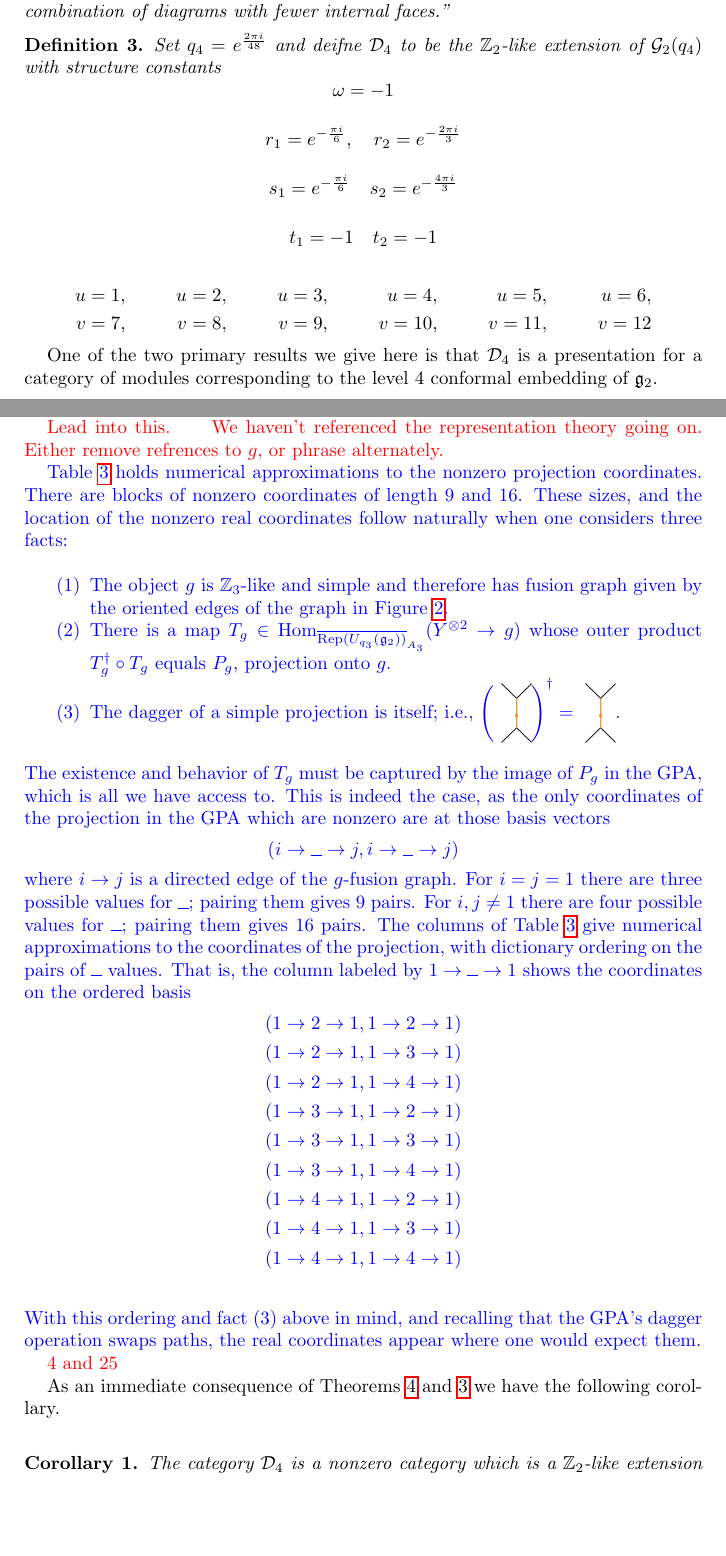
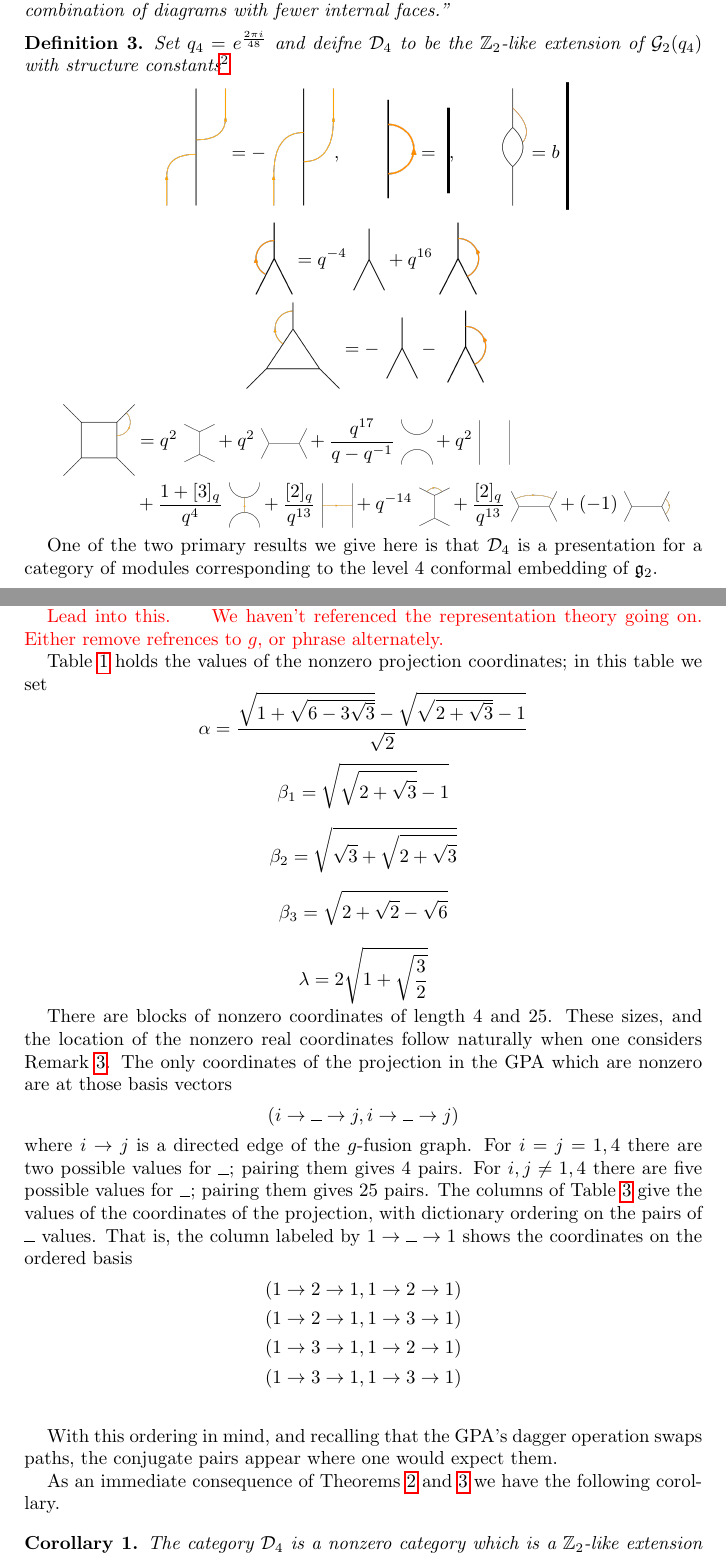
Before and after one commit to chill1017/quantum_subgroups_G2, a LaTeX paper (main.tex, which reads gpa-embeddings.tex, newintro.tex): two parts of pages 5 and 17 of 23, joined at a grey line, cut so that both start at the same text, the shorter picture padded with empty space. Compiled offline with pdfLaTeX.

Commit message:
rest of today

```diff
--- a/gpa-embeddings.tex
+++ b/gpa-embeddings.tex
@@ -165,43 +165,53 @@ All other relations were discovered.}
     Either remove refrences to $g$, or phrase alternately.
 }
 
-\blue{
-Table~\ref{tab:lvl-3-proj-coefs} holds numerical approximations to the nonzero projection coordinates.
-There are blocks of nonzero coordinates of length 9 and 16.
-These sizes, and the location of the nonzero real coordinates follow naturally when one considers three facts:
-\begin{enumerate}
-    \item The object $g$ is $\Z_3$-like and simple and therefore has fusion graph given by the
-    oriented edges of the graph in Figure~\ref{fig:new-graphs-lvl3}.
-    \item There is a map $T_g \in \Hom_{\cat{q_3}_{A_3}}(Y^{\otimes2} \to g)$ whose outer product $T_g^\dagger \circ T_g$ equals $P_g$, projection onto $g$.
-    \item The dagger of a simple projection is itself; i.e., $\left( \skein{/skein_figs/Pg}{0.15} \right)^\dagger = \skein{/skein_figs/Pg}{0.15}$.
-\end{enumerate}
-The existence and behavior of $T_g$ must be captured by the image of $P_g$ in the GPA, which is all we have access to.
-This is indeed the case, as the only coordinates of the projection in the GPA which are nonzero are at those basis vectors
+\blue{}
+Table~\ref{tab:lvl-4-proj-coefs} holds the values of the nonzero projection coordinates;
+in this table we set
+\begin{equation*}
+    \alpha = \frac{\sqrt{1+\sqrt{6-3 \sqrt{3}}}-\sqrt{\sqrt{2+\sqrt{3}}-1}}{\sqrt{2}}
+\end{equation*}
+
+\begin{equation*}
+    \beta_1 = \sqrt{\sqrt{2+\sqrt{3}}-1}
+\end{equation*}
+
+\begin{equation*}
+    \beta_2 = \sqrt{\sqrt{3}+\sqrt{2+\sqrt{3}}}
+\end{equation*}
+
+\begin{equation*}
+    \beta_3 = \sqrt{2+\sqrt{2}-\sqrt{6}}
+\end{equation*}
+
+\begin{equation*}
+    \lambda = 2 \sqrt{1+\sqrt{\frac{3}{2}}}
+\end{equation*}
+
+
+There are blocks of nonzero coordinates of length 4 and 25.
+These sizes, and the location of the nonzero real coordinates follow naturally when one considers Remark~\ref{rem:Pg-properties}.
+The only coordinates of the projection in the GPA which are nonzero are at those basis vectors
 \[
     (i \to\blank\to j, i \to\blank\to j)
 \]
 where $i\to j$ is a directed edge of the $g$-fusion graph.
-For $i=j=1$ there are three possible values for $\blank$; pairing them gives 9 pairs.
-For $i,j\neq 1$ there are four possible values for $\blank$; pairing them gives 16 pairs.
-The columns of Table~\ref{tab:lvl-3-proj-coefs} give numerical approximations to the coordinates of the projection,
+For $i=j=1,4$ there are two possible values for $\blank$; pairing them gives 4 pairs.
+For $i,j\neq 1,4$ there are five possible values for $\blank$; pairing them gives 25 pairs.
+The columns of Table~\ref{tab:lvl-3-proj-coefs} give the values of the coordinates of the projection,
 with dictionary ordering on the pairs of $\blank$ values.
 That is, the column labeled by $1\to\blank\to1$ shows the coordinates on the ordered basis
 \begin{align*}
     (1\to 2 \to1, 1\to 2 \to1) \\
     (1\to 2 \to1, 1\to 3 \to1) \\
-    (1\to 2 \to1, 1\to 4 \to1) \\
     (1\to 3 \to1, 1\to 2 \to1) \\
     (1\to 3 \to1, 1\to 3 \to1) \\
-    (1\to 3 \to1, 1\to 4 \to1) \\
-    (1\to 4 \to1, 1\to 2 \to1) \\
-    (1\to 4 \to1, 1\to 3 \to1) \\
-    (1\to 4 \to1, 1\to 4 \to1) \\
 \end{align*}
-With this ordering and fact (3) above in mind, and recalling that the GPA's dagger operation swaps paths, the real coordinates appear where one would expect them.
+
+With this ordering in mind, and recalling that the GPA's dagger operation swaps paths, the conjugate pairs appear where one would expect them.
 
 
-}
-\red{4 and 25}
+
 
 \begin{table}
     \centering
@@ -232,7 +242,7 @@ With this ordering and fact (3) above in mind, and recalling that the GPA's dagg
 
 
 
-As an immediate consequence of Theorems~\ref{thm:G2-level3-GPA-emb} and \ref{thm:D4-GPA-emb} we have the following corollary.
+As an immediate consequence of Theorems~\ref{thm:G2-level4-GPA-emb} and \ref{thm:D4-GPA-emb} we have the following corollary.
 
 \begin{corollary}
     The category $\DD_4$ is a nonzero category which is a $\Z_2$-like extension of $\GG_2(q_4)$.
--- a/newintro.tex
+++ b/newintro.tex
@@ -177,27 +185,54 @@ categories in this class are evaluable in general.
 
 
 
-\begin{definition}
-    Set $q_4 = e^{\frac{2\pi i}{48}}$ and deifne $\DD_4$ to be the $\Z_2$-like extension of $\GG_2(q_4)$ with structure constants
+\begin{definition}\label{def:D4}
+    Set $q_4 = e^{\frac{2\pi i}{48}}$ and deifne $\DD_4$ to be the
+    $\Z_2$-like extension of $\GG_2(q_4)$ with structure constants\footnote{
+        We omit the (decPentagon) equation here for brevity.
+        It contains 44 nonzero summands, and can be found in the attached Matghematica notebooks.
+    }
+    % \begin{equation*}
+    % \omega = -1, \quad a = 1, \quad b = -1
+    % \end{equation*}
     \begin{equation*}
-    \omega = -1
+        \skein{/skein_figs/swap_LHS}{0.15} = - \skein{/skein_figs/swap_RHS}{0.15}, \qquad
+        \skein{/skein_figs/stick_w_Pg}{0.25} = \skein{/skein_figs/stick}{0.1}, \qquad
+        \skein{/skein_figs/g_bigon2}{0.1} = b \skein{/skein_figs/stick}{0.15}
     \end{equation*}
 
+
+
+
+    % \begin{equation*}
+    %     r_1 = e^{-\frac{\pi i}{6}}, \quad r_2 = e^{-\frac{2\pi i}{3}}
+    % \end{equation*}
     \begin{equation*}
-        r_1 = e^{-\frac{\pi i}{6}}, \quad r_2 = e^{-\frac{2\pi i}{3}}
+        \skein{/skein_figs/leftUp}{0.1} =  q^{-4} \skein{/skein_figs/trivalent}{0.13} + q^{16} \skein{/skein_figs/rightUp}{0.1}
     \end{equation*}
 
-    \begin{equation*}
-        s_1 = e^{-\frac{\pi i}{6}} \quad s_2 = e^{-\frac{4\pi i}{3}}
-    \end{equation*}
+    % \begin{equation*}
+    %     s_1 = e^{-\frac{\pi i}{6}} \quad s_2 = e^{-\frac{4\pi i}{3}}
+    % \end{equation*}
+
+    % \begin{equation*}
+    %     t_1 = -1 \quad t_2 = -1
+    % \end{equation*}
+
+    % \begin{align*}
+    %     u = 1, && u = 2, && u = 3, && u = 4, && u = 5, && u = 6, \\
+    %     v = 7, && v = 8, && v = 9, && v = 10, && v = 11, && v = 12
+    % \end{align*}
 
     \begin{equation*}
-        t_1 = -1 \quad t_2 = -1
+        \skein{/skein_figs/trigon_singly}{0.1} = -\skein{/skein_figs/trivalent}{0.13} -\skein{/skein_figs/rightUp}{0.1}
     \end{equation*}
 
     \begin{align*}
-        u = 1, && u = 2, && u = 3, && u = 4, && u = 5, && u = 6, \\
-        v = 7, && v = 8, && v = 9, && v = 10, && v = 11, && v = 12
+         \skein{/skein_figs/dec_tet_LHS}{0.12} & = q^2 \skein{/skein_figs/dec_tet_1}{0.1} + q^2 \skein{/skein_figs/dec_tet_2}{0.1}
+            + \frac{q^{17}}{q-q^{-1}} \skein{/skein_figs/dec_tet_3}{0.1} + q^2 \skein{/skein_figs/dec_tet_4}{0.1} \\
+        & + \frac{1+[3]_q}{q^4} \skein{/skein_figs/dec_tet_5}{0.1} + \frac{[2]_q}{q^{13}} \skein{/skein_figs/dec_tet_6}{0.1}
+            + q^{-14} \skein{/skein_figs/dec_tet_8}{0.1} + \frac{[2]_q}{q^{13}} \skein{/skein_figs/dec_tet_9}{0.1}
+            + (-1) \skein{/skein_figs/dec_tet_10}{0.1}
     \end{align*}
 
 
```
Also changed, not shown: chillmacros.tex (+0 -1 lines), main.pdf, newintro.tex (28 more changed lines).
